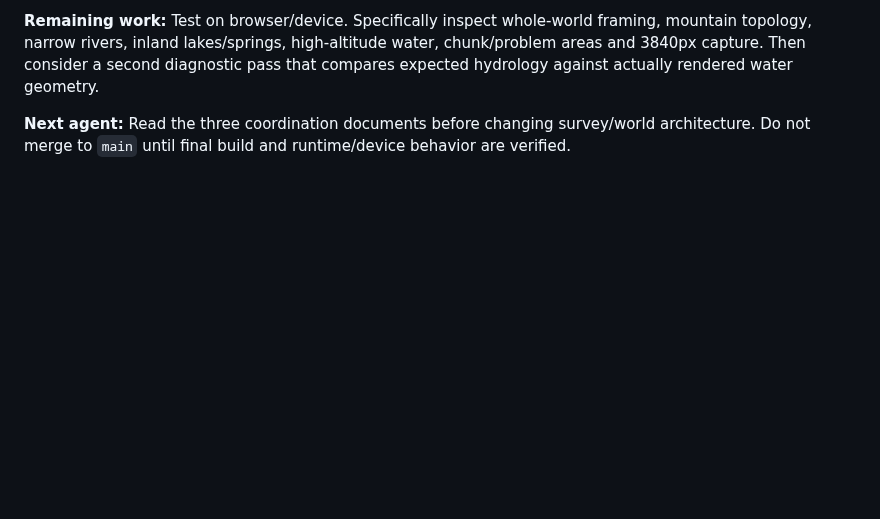
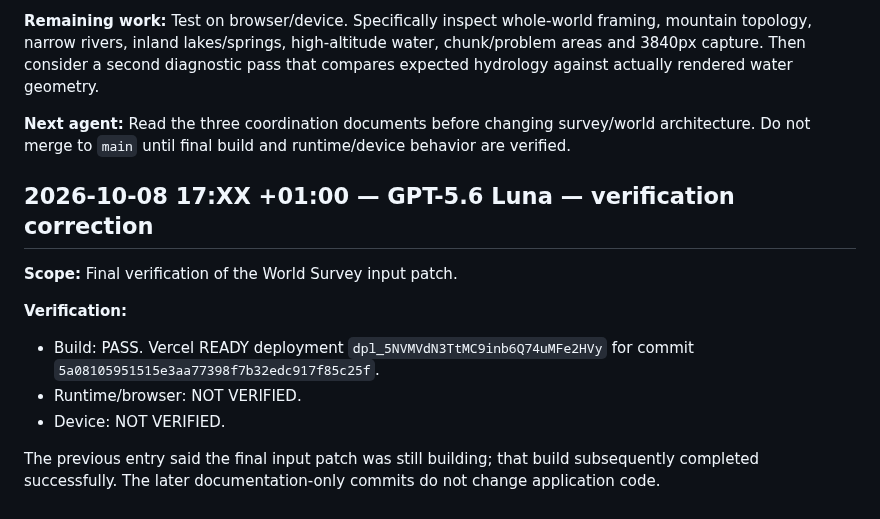
Before and after one commit to Flames1720/my-new-repo, a Markdown page: AGENT_CHANGELOG.md, the part around the change. Drawn GitHub-style; blank space fills up the shorter version.

Commit message:
Record successful final World Survey build verification

```diff
--- a/AGENT_CHANGELOG.md
+++ b/AGENT_CHANGELOG.md
@@ -308,3 +308,15 @@ This is the chronological handoff record for meaningful AI-agent work. It comple
 **Remaining work:** Test on browser/device. Specifically inspect whole-world framing, mountain topology, narrow rivers, inland lakes/springs, high-altitude water, chunk/problem areas and 3840px capture. Then consider a second diagnostic pass that compares expected hydrology against actually rendered water geometry.
 
 **Next agent:** Read the three coordination documents before changing survey/world architecture. Do not merge to `main` until final build and runtime/device behavior are verified.
+
+
+## 2026-10-08 17:XX +01:00 — GPT-5.6 Luna — verification correction
+
+**Scope:** Final verification of the World Survey input patch.
+
+**Verification:**
+- Build: PASS. Vercel READY deployment `dpl_5NVMVdN3TtMC9inb6Q74uMFe2HVy` for commit `5a08105951515e3aa77398f7b32edc917f85c25f`.
+- Runtime/browser: NOT VERIFIED.
+- Device: NOT VERIFIED.
+
+The previous entry said the final input patch was still building; that build subsequently completed successfully. The later documentation-only commits do not change application code.
```
